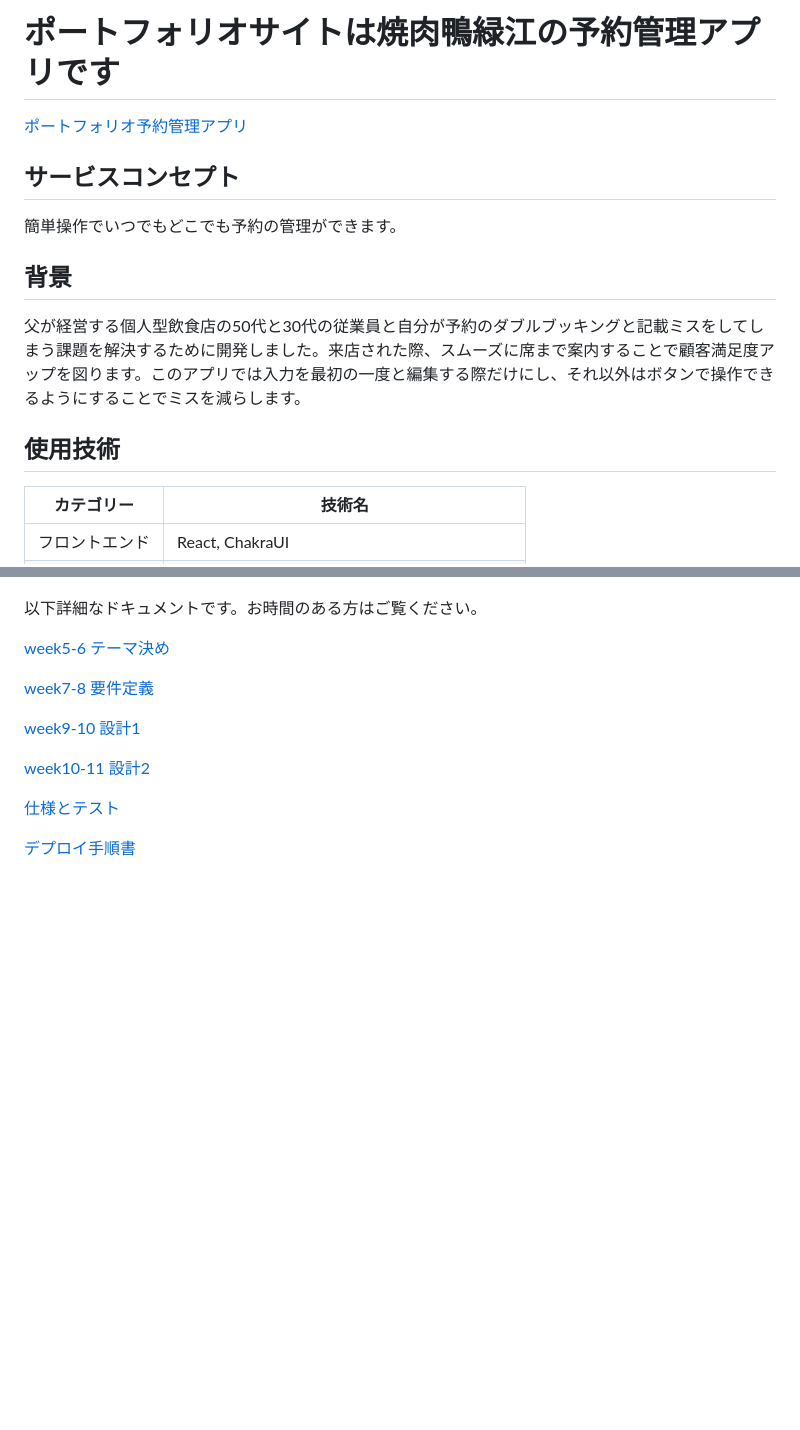
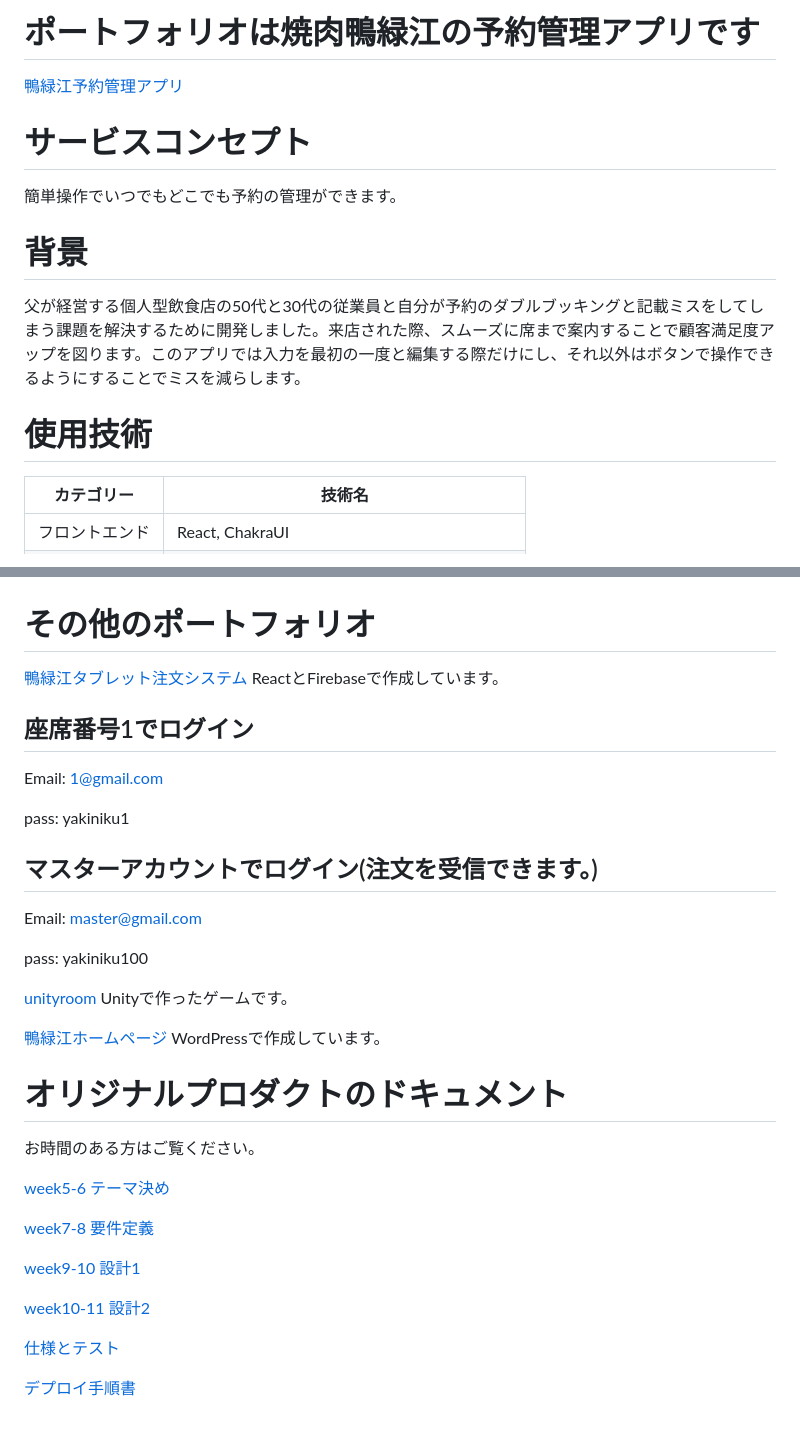
Before and after one commit to fukada-m/ouryokukou_booking, a Markdown page: README.md, 2 parts joined by grey strips. GitHub-like rendering; blank space fills up the shorter version.

Commit message:
ポートフォリオを付け足した

```diff
--- a/README.md
+++ b/README.md
@@ -1,14 +1,14 @@
-# ポートフォリオサイトは焼肉鴨緑江の予約管理アプリです
+# ポートフォリオは焼肉鴨緑江の予約管理アプリです
 
-[ポートフォリオ予約管理アプリ](https://booking.yunonn.net)
+[鴨緑江予約管理アプリ](https://booking.yunonn.net)
 
-## サービスコンセプト
+# サービスコンセプト
 簡単操作でいつでもどこでも予約の管理ができます。
 
-## 背景
+# 背景
 父が経営する個人型飲食店の50代と30代の従業員と自分が予約のダブルブッキングと記載ミスをしてしまう課題を解決するために開発しました。来店された際、スムーズに席まで案内することで顧客満足度アップを図ります。このアプリでは入力を最初の一度と編集する際だけにし、それ以外はボタンで操作できるようにすることでミスを減らします。
 
-## 使用技術
+# 使用技術
 |カテゴリー|技術名|
 |---|---|
 |フロントエンド|React, ChakraUI|
@@ -38,7 +38,31 @@
 ワイヤーフレーム図
 ![ワイヤーフレーム](./documents/%E3%83%AF%E3%82%A4%E3%83%A4%E3%83%BC%E3%83%95%E3%83%AC%E3%83%BC%E3%83%A0%E3%82%B9%E3%83%86%E3%83%83%E3%83%971.png)
 
-以下詳細なドキュメントです。お時間のある方はご覧ください。
+# その他のポートフォリオ
+
+[鴨緑江タブレット注文システム](https://oreder-ouryokukou.web.app/login/)
+ReactとFirebaseで作成しています。
+
+## 座席番号1でログイン
+
+Email: 1@gmail.com
+
+pass: yakiniku1
+
+## マスターアカウントでログイン(注文を受信できます。)
+
+Email: master@gmail.com
+
+pass: yakiniku100
+
+[unityroom](https://unityroom.com/users/7qaijm2pyt3r0zkfvod5)
+Unityで作ったゲームです。
+
+[鴨緑江ホームページ](https://ouryokukou.com/)
+WordPressで作成しています。
+
+# オリジナルプロダクトのドキュメント
+お時間のある方はご覧ください。
 
 [week5-6 テーマ決め](https://www.notion.so/week5-6-d079c54c99e948c689bb75e4997c84d0?pvs=4)
 
```
Also changed, not shown: other parts of README.md (+1 -1 lines).
